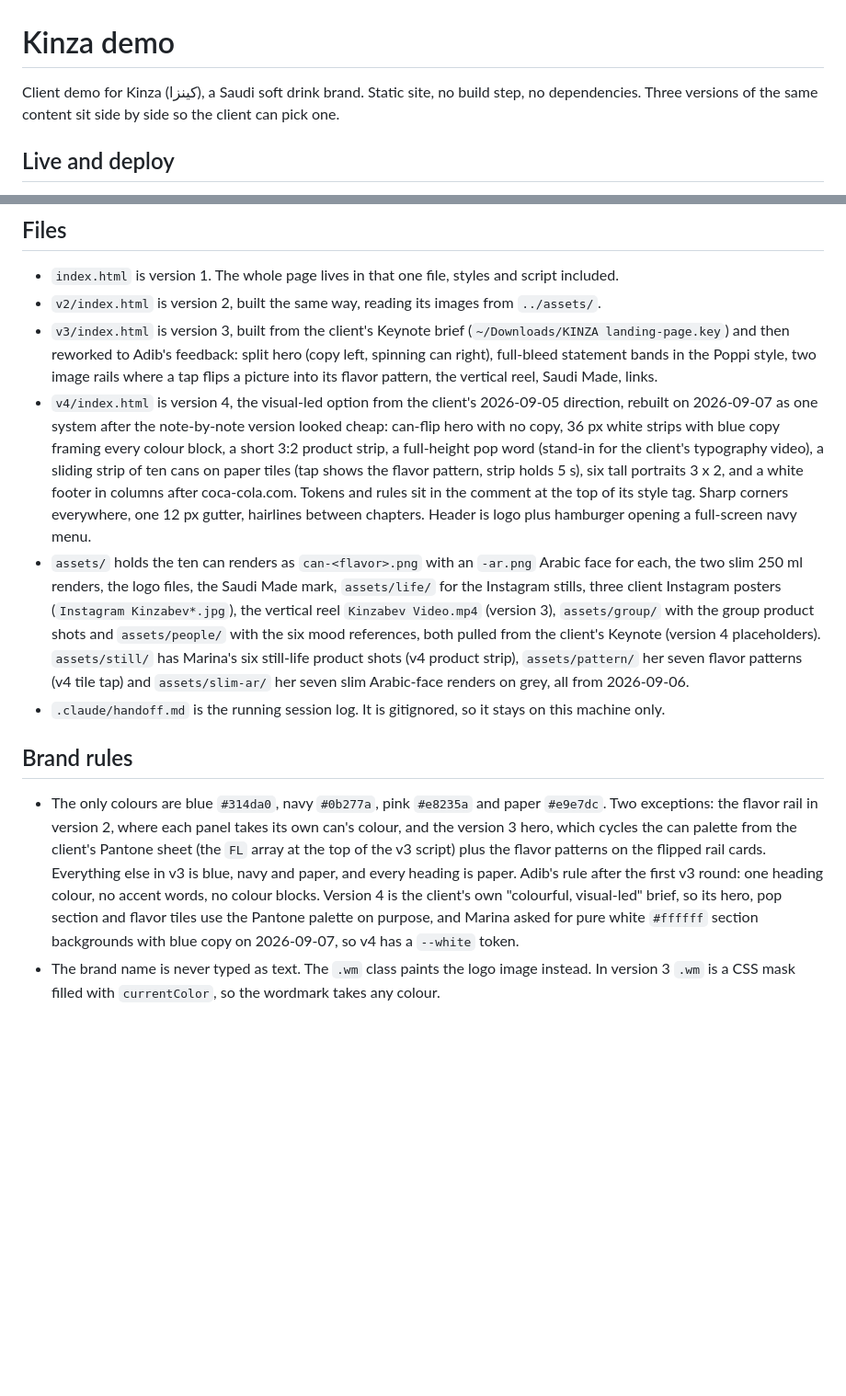
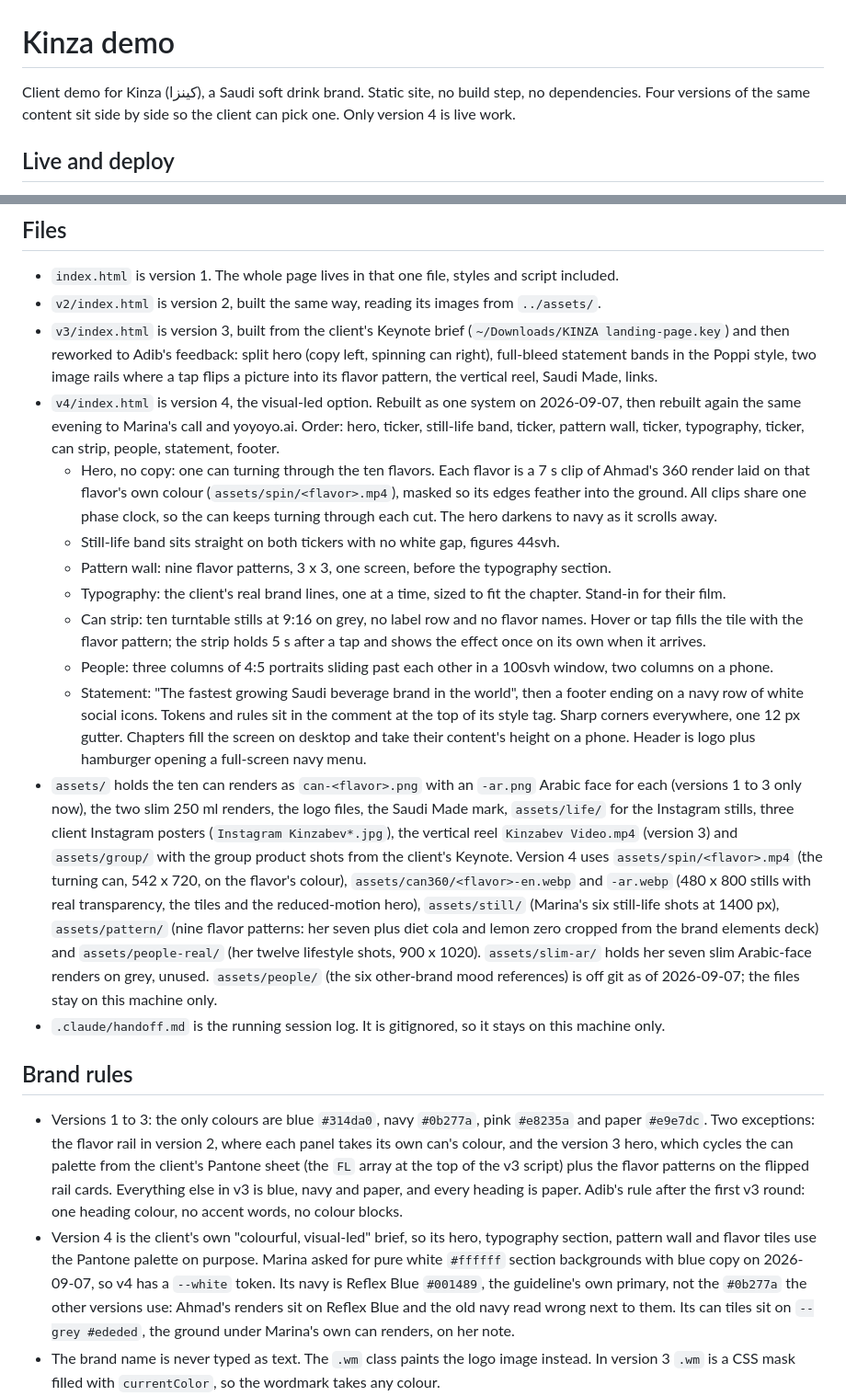
Before and after one commit to M-ADIB/kinza-demo, a Markdown page: CLAUDE.md, 2 parts joined by grey strips. Shown at 92% size. Rendered like a GitHub page; blank space fills up the shorter version.

Commit message:
docs: v4 as built, the Reflex Blue and grey tokens, the range-capable dev server

```diff
--- a/CLAUDE.md
+++ b/CLAUDE.md
@@ -1,7 +1,7 @@
 # Kinza demo
 
 Client demo for Kinza (كينزا), a Saudi soft drink brand. Static site, no build step, no dependencies.
-Three versions of the same content sit side by side so the client can pick one.
+Four versions of the same content sit side by side so the client can pick one. Only version 4 is live work.
 
 ## Live and deploy
 
@@ -18,32 +18,48 @@ Three versions of the same content sit side by side so the client can pick one.
 - `v3/index.html` is version 3, built from the client's Keynote brief (`~/Downloads/KINZA landing-page.key`) and then
   reworked to Adib's feedback: split hero (copy left, spinning can right), full-bleed statement bands in the Poppi
   style, two image rails where a tap flips a picture into its flavor pattern, the vertical reel, Saudi Made, links.
-- `v4/index.html` is version 4, the visual-led option from the client's 2026-09-05 direction, rebuilt on 2026-09-07 as
-  one system after the note-by-note version looked cheap: can-flip hero with no copy, 36 px white strips with blue
-  copy framing every colour block, a short 3:2 product strip, a full-height pop word (stand-in for the client's
-  typography video), a sliding strip of ten cans on paper tiles (tap shows the flavor pattern, strip holds
-  5 s), six tall
-  portraits 3 x 2, and a white footer in columns after coca-cola.com. Tokens and rules sit in the comment at the top
-  of its style tag. Sharp corners everywhere, one 12 px gutter, hairlines between chapters. Header is logo plus
-  hamburger opening a full-screen navy menu.
-- `assets/` holds the ten can renders as `can-<flavor>.png` with an `-ar.png` Arabic face for each, the two slim
-  250 ml renders, the logo files, the Saudi Made mark, `assets/life/` for the Instagram stills, three client
-  Instagram posters (`Instagram Kinzabev*.jpg`), the vertical reel `Kinzabev Video.mp4` (version 3),
-  `assets/group/` with the group product shots and `assets/people/` with the six mood references, both pulled from
-  the client's Keynote (version 4 placeholders).
-  `assets/still/` has Marina's six still-life product shots (v4 product strip), `assets/pattern/` her seven flavor
-  patterns (v4 tile tap) and `assets/slim-ar/` her seven slim Arabic-face renders on grey, all from 2026-09-06.
+- `v4/index.html` is version 4, the visual-led option. Rebuilt as one system on 2026-09-07, then rebuilt again the
+  same evening to Marina's call and yoyoyo.ai. Order: hero, ticker, still-life band, ticker, pattern wall, ticker,
+  typography, ticker, can strip, people, statement, footer.
+  - Hero, no copy: one can turning through the ten flavors. Each flavor is a 7 s clip of Ahmad's 360 render laid on
+    that flavor's own colour (`assets/spin/<flavor>.mp4`), masked so its edges feather into the ground. All clips
+    share one phase clock, so the can keeps turning through each cut. The hero darkens to navy as it scrolls away.
+  - Still-life band sits straight on both tickers with no white gap, figures 44svh.
+  - Pattern wall: nine flavor patterns, 3 x 3, one screen, before the typography section.
+  - Typography: the client's real brand lines, one at a time, sized to fit the chapter. Stand-in for their film.
+  - Can strip: ten turntable stills at 9:16 on grey, no label row and no flavor names. Hover or tap fills the tile
+    with the flavor pattern; the strip holds 5 s after a tap and shows the effect once on its own when it arrives.
+  - People: three columns of 4:5 portraits sliding past each other in a 100svh window, two columns on a phone.
+  - Statement: "The fastest growing Saudi beverage brand in the world", then a footer ending on a navy row of white
+    social icons.
+  Tokens and rules sit in the comment at the top of its style tag. Sharp corners everywhere, one 12 px gutter.
+  Chapters fill the screen on desktop and take their content's height on a phone. Header is logo plus hamburger
+  opening a full-screen navy menu.
+- `assets/` holds the ten can renders as `can-<flavor>.png` with an `-ar.png` Arabic face for each (versions 1 to 3
+  only now), the two slim 250 ml renders, the logo files, the Saudi Made mark, `assets/life/` for the Instagram
+  stills, three client Instagram posters (`Instagram Kinzabev*.jpg`), the vertical reel `Kinzabev Video.mp4`
+  (version 3) and `assets/group/` with the group product shots from the client's Keynote.
+  Version 4 uses `assets/spin/<flavor>.mp4` (the turning can, 542 x 720, on the flavor's colour),
+  `assets/can360/<flavor>-en.webp` and `-ar.webp` (480 x 800 stills with real transparency, the tiles and the
+  reduced-motion hero), `assets/still/` (Marina's six still-life shots at 1400 px), `assets/pattern/` (nine flavor
+  patterns: her seven plus diet cola and lemon zero cropped from the brand elements deck) and
+  `assets/people-real/` (her twelve lifestyle shots, 900 x 1020).
+  `assets/slim-ar/` holds her seven slim Arabic-face renders on grey, unused. `assets/people/` (the six other-brand
+  mood references) is off git as of 2026-09-07; the files stay on this machine only.
 - `.claude/handoff.md` is the running session log. It is gitignored, so it stays on this machine only.
 
 ## Brand rules
 
-- The only colours are blue `#314da0`, navy `#0b277a`, pink `#e8235a` and paper `#e9e7dc`. Two exceptions: the flavor
-  rail in version 2, where each panel takes its own can's colour, and the version 3 hero, which cycles the can palette
-  from the client's Pantone sheet (the `FL` array at the top of the v3 script) plus the flavor patterns on the flipped
-  rail cards. Everything else in v3 is blue, navy and paper, and every heading is paper. Adib's rule after the first
-  v3 round: one heading colour, no accent words, no colour blocks. Version 4 is the client's own "colourful,
-  visual-led" brief, so its hero, pop section and flavor tiles use the Pantone palette on purpose, and Marina asked
-  for pure white `#ffffff` section backgrounds with blue copy on 2026-09-07, so v4 has a `--white` token.
+- Versions 1 to 3: the only colours are blue `#314da0`, navy `#0b277a`, pink `#e8235a` and paper `#e9e7dc`. Two
+  exceptions: the flavor rail in version 2, where each panel takes its own can's colour, and the version 3 hero,
+  which cycles the can palette from the client's Pantone sheet (the `FL` array at the top of the v3 script) plus the
+  flavor patterns on the flipped rail cards. Everything else in v3 is blue, navy and paper, and every heading is
+  paper. Adib's rule after the first v3 round: one heading colour, no accent words, no colour blocks.
+- Version 4 is the client's own "colourful, visual-led" brief, so its hero, typography section, pattern wall and
+  flavor tiles use the Pantone palette on purpose. Marina asked for pure white `#ffffff` section backgrounds with
+  blue copy on 2026-09-07, so v4 has a `--white` token. Its navy is Reflex Blue `#001489`, the guideline's own
+  primary, not the `#0b277a` the other versions use: Ahmad's renders sit on Reflex Blue and the old navy read wrong
+  next to them. Its can tiles sit on `--grey #ededed`, the ground under Marina's own can renders, on her note.
 - The brand name is never typed as text. The `.wm` class paints the logo image instead. In version 3 `.wm` is a CSS
   mask filled with `currentColor`, so the wordmark takes any colour.
 - Headings: Anton, uppercase, `letter-spacing: .02em`, `line-height: 1.02` (Arabic: Cairo 900, line-height 1.28). Adib
```
Also changed, not shown: other parts of CLAUDE.md (+24 -9 lines).
